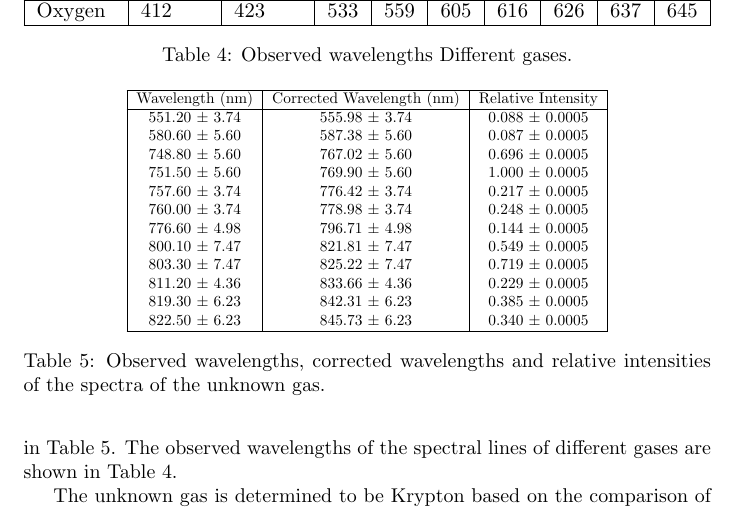
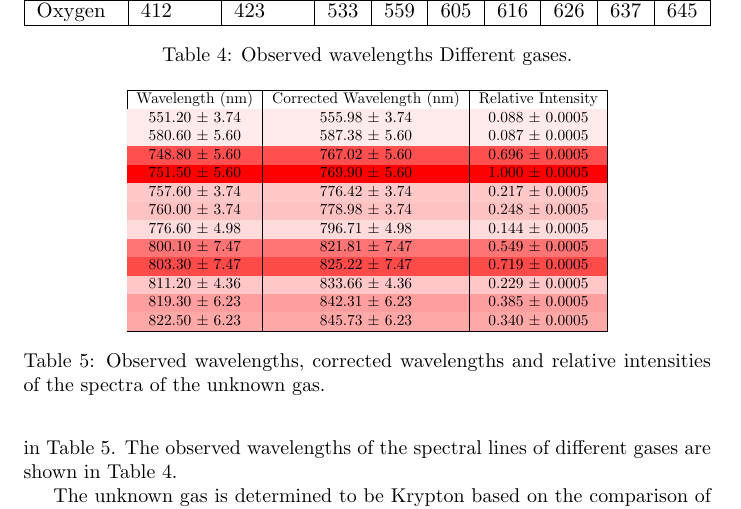
Before and after one commit to Mateusz-alicante/PHY294-1wa, a LaTeX document (main.tex, which reads Results/Sections/Part4/Part4.tex): part of page 10 of 12, cut so that both start at the same text. Compiled offline with pdfLaTeX.

Commit message:
added color to intensity

```diff
--- a/Results/Sections/Part4/Part4.tex
+++ b/Results/Sections/Part4/Part4.tex
@@ -28,24 +28,25 @@ Other gases presented in the table of known gases only go as high as 725 nm, whi
     \label{tab:differentGases}
 \end{table}
 
+
 \begin{table}
     \begin{adjustbox}{width=0.7\textwidth, center}
         \begin{tabular}{|c|c|c|}
             \hline
-            Wavelength (nm)   & Corrected Wavelength (nm) & Relative Intensity  \\
+            Wavelength (nm)                     & Corrected Wavelength (nm) & Relative Intensity  \\
             \hline
-            551.20 $\pm$ 3.74 & 555.98 $\pm$ 3.74         & 0.088  $\pm$ 0.0005 \\
-            580.60 $\pm$ 5.60 & 587.38 $\pm$ 5.60         & 0.087  $\pm$ 0.0005 \\
-            748.80 $\pm$ 5.60 & 767.02 $\pm$ 5.60         & 0.696  $\pm$ 0.0005 \\
-            751.50 $\pm$ 5.60 & 769.90 $\pm$ 5.60         & 1.000  $\pm$ 0.0005 \\
-            757.60 $\pm$ 3.74 & 776.42 $\pm$ 3.74         & 0.217  $\pm$ 0.0005 \\
-            760.00 $\pm$ 3.74 & 778.98 $\pm$ 3.74         & 0.248  $\pm$ 0.0005 \\
-            776.60 $\pm$ 4.98 & 796.71 $\pm$ 4.98         & 0.144  $\pm$ 0.0005 \\
-            800.10 $\pm$ 7.47 & 821.81 $\pm$ 7.47         & 0.549  $\pm$ 0.0005 \\
-            803.30 $\pm$ 7.47 & 825.22 $\pm$ 7.47         & 0.719  $\pm$ 0.0005 \\
-            811.20 $\pm$ 4.36 & 833.66 $\pm$ 4.36         & 0.229  $\pm$ 0.0005 \\
-            819.30 $\pm$ 6.23 & 842.31 $\pm$ 6.23         & 0.385  $\pm$ 0.0005 \\
-            822.50 $\pm$ 6.23 & 845.73 $\pm$ 6.23         & 0.340  $\pm$ 0.0005 \\
+            \rowcolor{red!8}551.20 $\pm$ 3.74   & 555.98 $\pm$ 3.74         & 0.088  $\pm$ 0.0005 \\
+            \rowcolor{red!8}580.60 $\pm$ 5.60   & 587.38 $\pm$ 5.60         & 0.087  $\pm$ 0.0005 \\
+            \rowcolor{red!69}748.80 $\pm$ 5.60  & 767.02 $\pm$ 5.60         & 0.696  $\pm$ 0.0005 \\
+            \rowcolor{red!100}751.50 $\pm$ 5.60 & 769.90 $\pm$ 5.60         & 1.000  $\pm$ 0.0005 \\
+            \rowcolor{red!21}757.60 $\pm$ 3.74  & 776.42 $\pm$ 3.74         & 0.217  $\pm$ 0.0005 \\
+            \rowcolor{red!24}760.00 $\pm$ 3.74  & 778.98 $\pm$ 3.74         & 0.248  $\pm$ 0.0005 \\
+            \rowcolor{red!14}776.60 $\pm$ 4.98  & 796.71 $\pm$ 4.98         & 0.144  $\pm$ 0.0005 \\
+            \rowcolor{red!54}800.10 $\pm$ 7.47  & 821.81 $\pm$ 7.47         & 0.549  $\pm$ 0.0005 \\
+            \rowcolor{red!71}803.30 $\pm$ 7.47  & 825.22 $\pm$ 7.47         & 0.719  $\pm$ 0.0005 \\
+            \rowcolor{red!22}811.20 $\pm$ 4.36  & 833.66 $\pm$ 4.36         & 0.229  $\pm$ 0.0005 \\
+            \rowcolor{red!38}819.30 $\pm$ 6.23  & 842.31 $\pm$ 6.23         & 0.385  $\pm$ 0.0005 \\
+            \rowcolor{red!34}822.50 $\pm$ 6.23  & 845.73 $\pm$ 6.23         & 0.340  $\pm$ 0.0005 \\
             \hline
         \end{tabular}
     \end{adjustbox}
```
